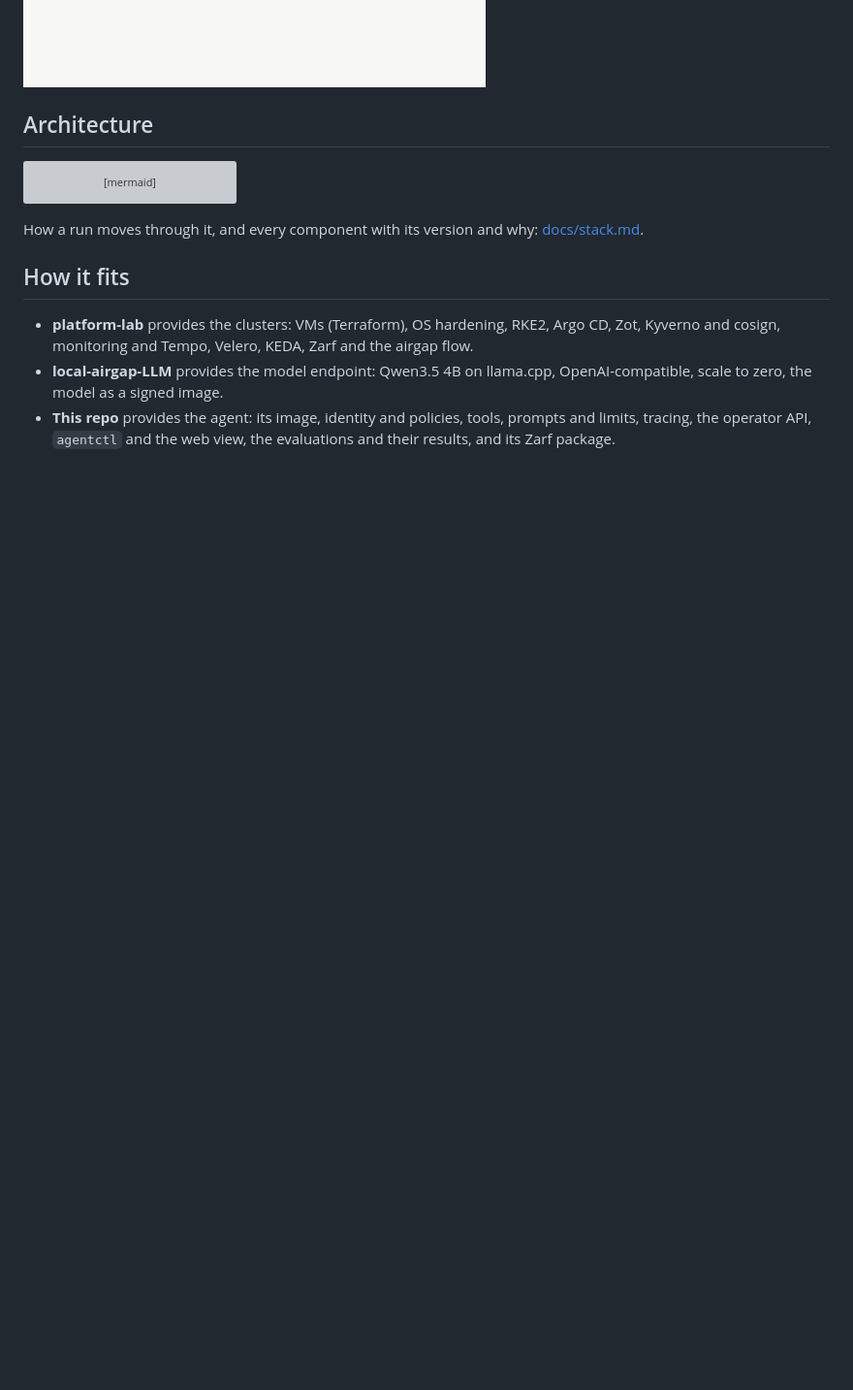
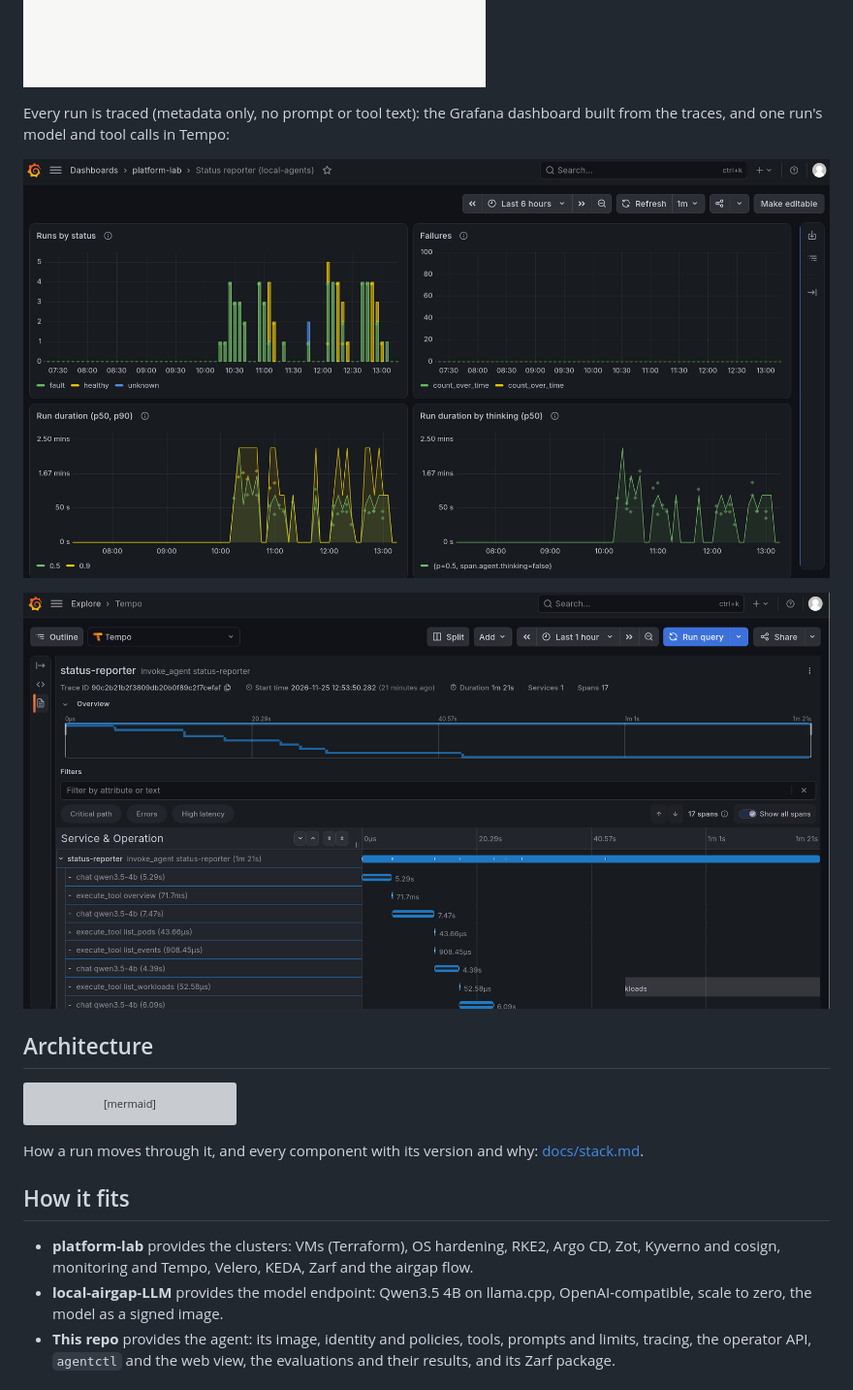
Before and after one commit to JGGHalfhide/local-agents, a Markdown page: README.md, the part around the change. Shown at 97% size. GitHub-like rendering; pictures changed too: docs/media/grafana-dashboard.png (added), docs/media/tempo-trace.png (added); blank space fills up the shorter version; grey boxes are pictures that could not be loaded.

Commit message:
docs: Grafana dashboard and Tempo trace screenshots; recordings and build guide done

```diff
--- a/README.md
+++ b/README.md
@@ -61,6 +61,14 @@ the API):
 ![web view: recent runs](docs/media/web-runs.png)
 
 ![web view: one run with its finding and tool calls](docs/media/web-run.png)
+
+Every run is traced (metadata only, no prompt or tool text): the Grafana
+dashboard built from the traces, and one run's model and tool calls in
+Tempo:
+
+![Grafana dashboard: runs by status, failures, run duration, thinking](docs/media/grafana-dashboard.png)
+
+![Tempo trace of one run: chat and execute_tool spans](docs/media/tempo-trace.png)
 
 ## Architecture
 
```
Also changed, not shown: ROADMAP.md (+2 -2 lines).
